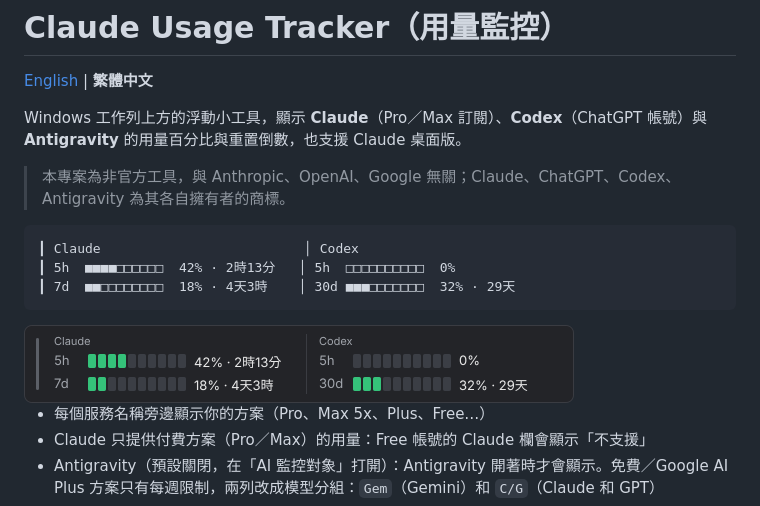
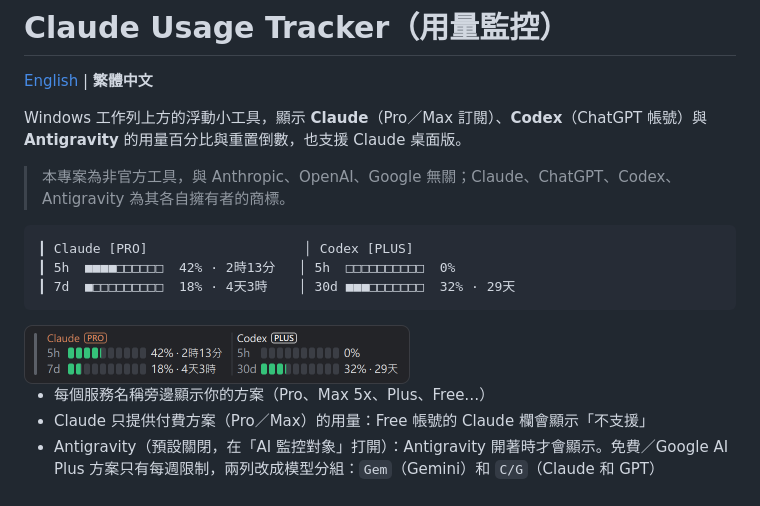
Before and after one commit to kdwjzh/windows-claude-tracker, a Markdown page: README.zh-TW.md, the part around the change. GitHub-like rendering; pictures changed too: docs/images/widget-zh-TW.png.

````diff
--- a/README.zh-TW.md
+++ b/README.zh-TW.md
@@ -7,12 +7,12 @@ Windows 工作列上方的浮動小工具，顯示 **Claude**（Pro／Max 訂閱
 > 本專案為非官方工具，與 Anthropic、OpenAI、Google 無關；Claude、ChatGPT、Codex、Antigravity 為其各自擁有者的商標。
 
 ```
-┃ Claude                          │ Codex
+┃ Claude [PRO]                    │ Codex [PLUS]
 ┃ 5h  ■■■■□□□□□□  42% · 2時13分   │ 5h  □□□□□□□□□□  0%
-┃ 7d  ■■□□□□□□□□  18% · 4天3時    │ 30d ■■■□□□□□□□  32% · 29天
+┃ 7d  ■□□□□□□□□□  18% · 4天3時    │ 30d ■■■□□□□□□□  32% · 29天
 ```
 
-<img src="docs/images/widget-zh-TW.png" alt="Claude Usage Tracker 小工具" width="550">
+<img src="docs/images/widget-zh-TW.png" alt="Claude Usage Tracker 小工具" width="386">
 
 - 每個服務名稱旁邊顯示你的方案（Pro、Max 5x、Plus、Free…）
 - Claude 只提供付費方案（Pro／Max）的用量：Free 帳號的 Claude 欄會顯示「不支援」
````
Also changed, not shown: README.md (+3 -3 lines), docs/images/widget-en.png.
